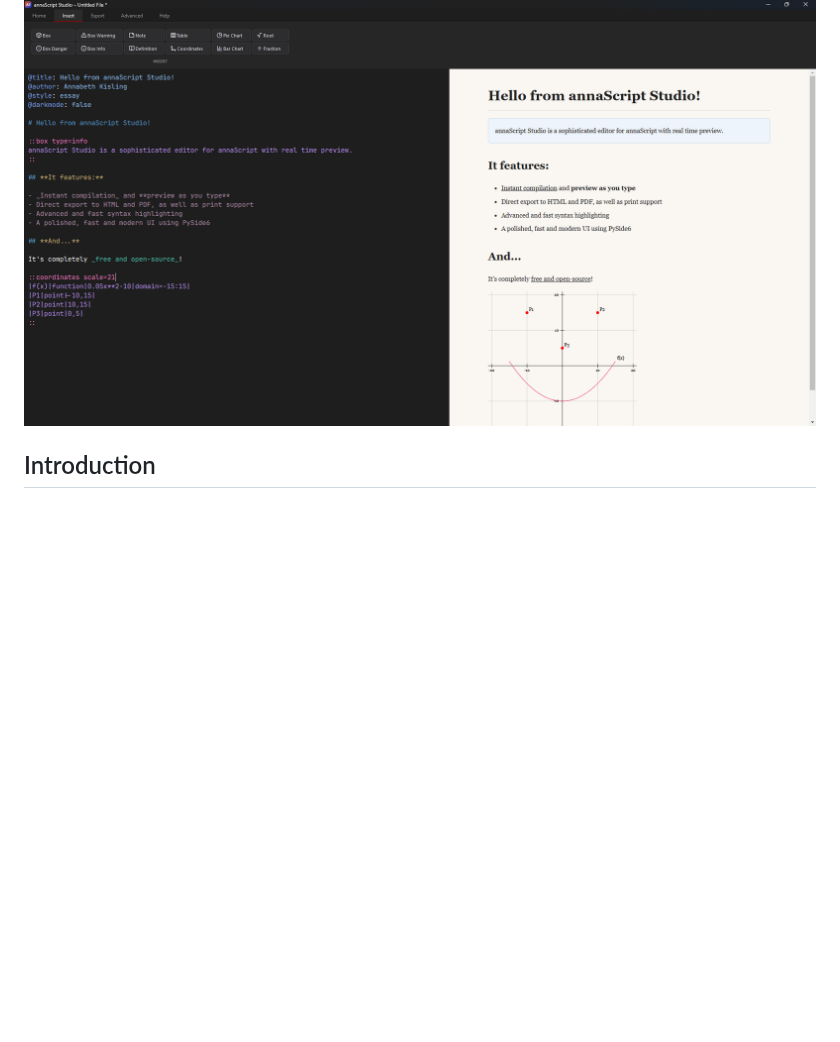
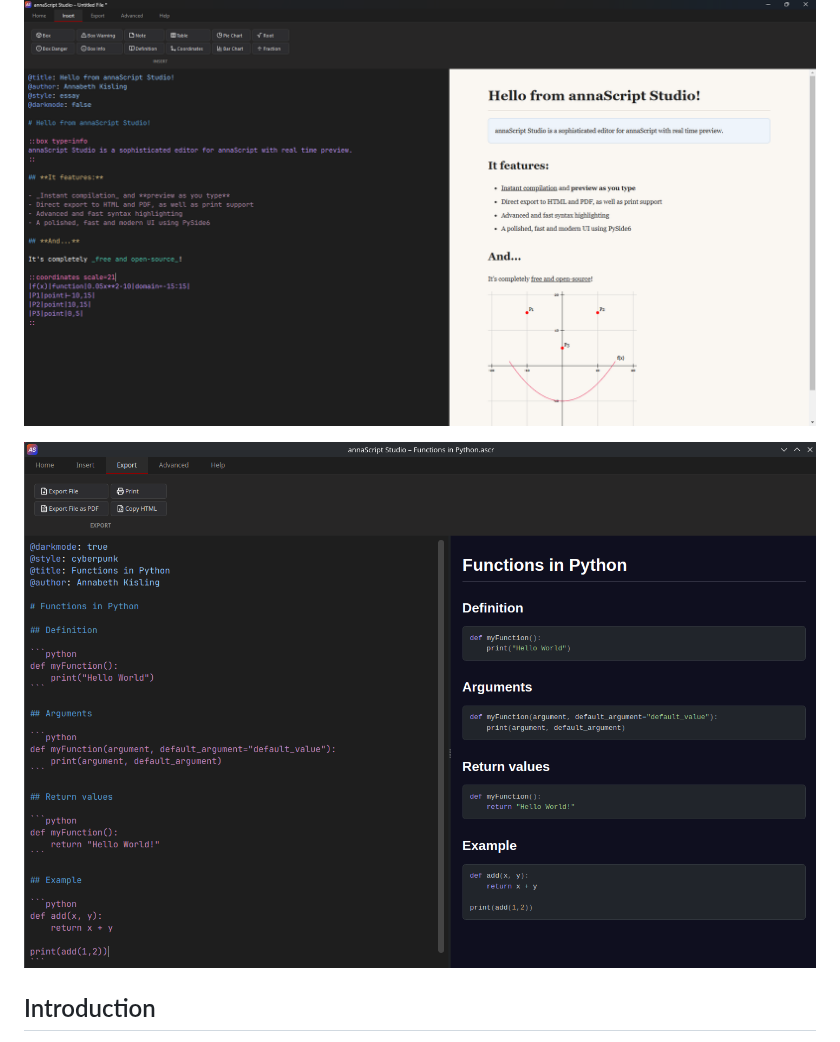
Before and after one commit to hasderhi/annascript-studio, a Markdown page: readme.md, the part around the change. Rendered like a GitHub page; pictures changed too: preview_image2.png (added); blank space fills up the shorter version.

Commit message:
add new preview image;

```diff
--- a/readme.md
+++ b/readme.md
@@ -13,6 +13,8 @@
 ![Dependencies](https://img.shields.io/badge/Dependencies-packaging-lightgrey)
 
 ![Preview Image](preview_image.png)
+
+![Preview Image](preview_image2.png)
 
 ## Introduction
 
```
